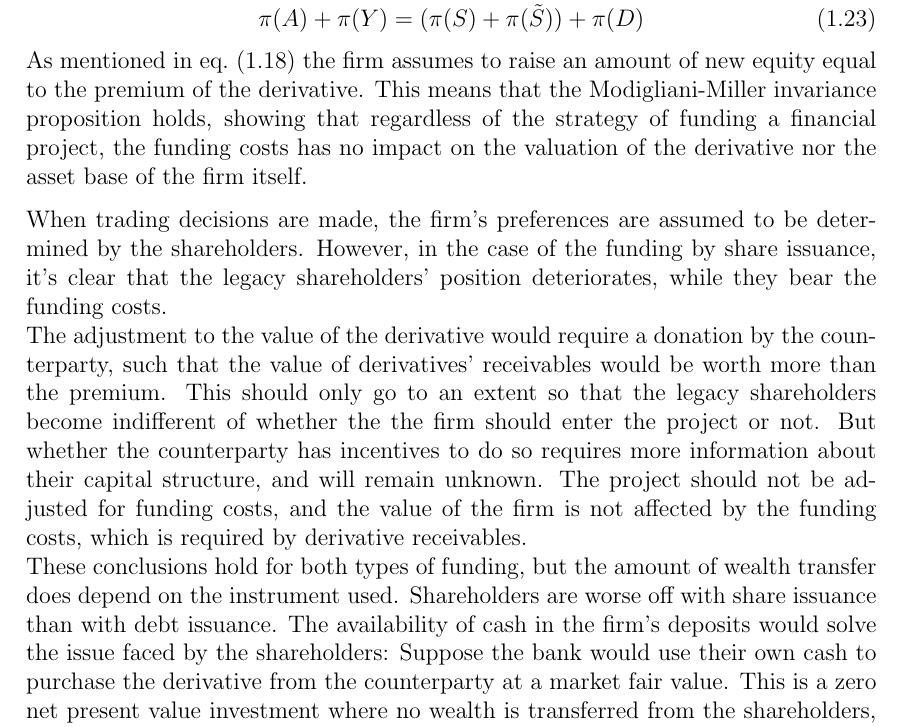
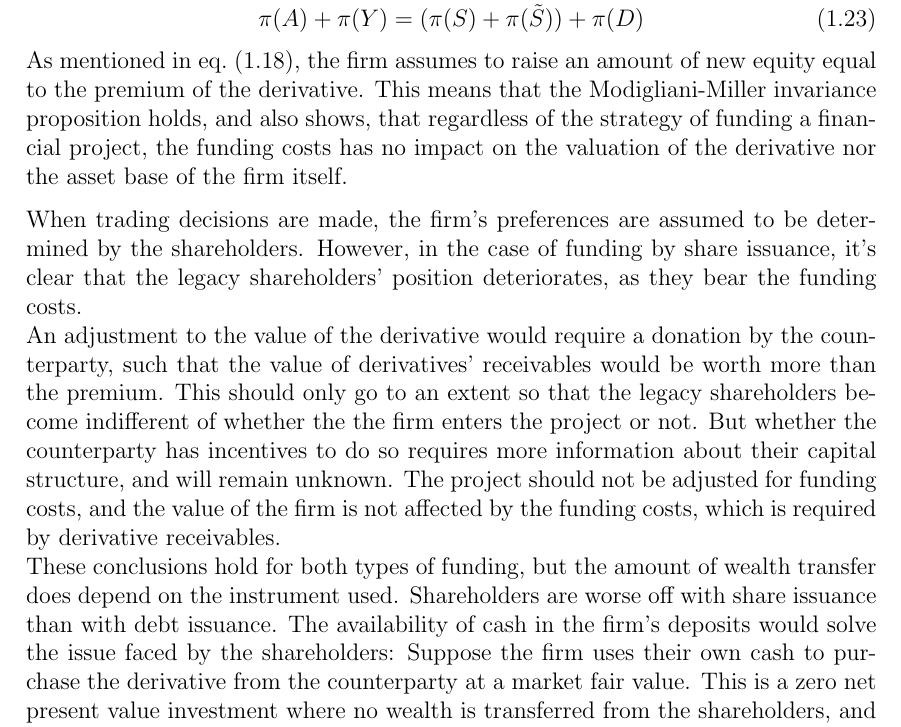
Before and after one commit to sebastianbaltser/master-thesis, a LaTeX thesis (thesis/content/single-period-model.tex): part of page 8 of 8, cut so that both start at the same text. Compiled offline with pdfLaTeX.

Commit message:
Fix review comments

```diff
--- a/thesis/content/single-period-model.tex
+++ b/thesis/content/single-period-model.tex
@@ -266,18 +266,18 @@
         \begin{equation}
             \pi(A) + \pi(Y) = (\pi(S) + \pi(\tilde{S})) + \pi(D)
         \end{equation}
-        As mentioned in \cref{eqn:derivative-zero-npv} the firm assumes to raise an amount of new equity equal to the premium of the derivative.
-        This means that the Modigliani-Miller invariance proposition holds, showing that regardless of the strategy of funding a financial project, the funding costs has no impact on the valuation of the derivative nor the asset base of the firm itself.
+        As mentioned in \cref{eqn:derivative-zero-npv}, the firm assumes to raise an amount of new equity equal to the premium of the derivative.
+        This means that the Modigliani-Miller invariance proposition holds, and also shows, that regardless of the strategy of funding a financial project, the funding costs has no impact on the valuation of the derivative nor the asset base of the firm itself.
 
         When trading decisions are made, the firm's preferences are assumed to be determined by the shareholders.
-        However, in the case of the funding by share issuance, it's clear that the legacy shareholders' position deteriorates, while they bear the funding costs.\\
-        The adjustment to the value of the derivative would require a donation by the counterparty, such that the value of derivatives' receivables would be worth more than the premium.
-        This should only go to an extent so that the legacy shareholders become indifferent of whether the the firm should enter the project or not.
+        However, in the case of funding by share issuance, it's clear that the legacy shareholders' position deteriorates, as they bear the funding costs.\\
+        An adjustment to the value of the derivative would require a donation by the counterparty, such that the value of derivatives' receivables would be worth more than the premium.
+        This should only go to an extent so that the legacy shareholders become indifferent of whether the the firm enters the project or not.
         But whether the counterparty has incentives to do so requires more information about their capital structure, and will remain unknown.
         The project should not be adjusted for funding costs, and the value of the firm is not affected by the funding costs, which is required by derivative receivables.\\
         These conclusions hold for both types of funding, but the amount of wealth transfer does depend on the instrument used. Shareholders are worse off with share issuance than with debt issuance.
         The availability of cash in the firm's deposits would solve the issue faced by the shareholders:
-        Suppose the bank would use their own cash to purchase the derivative from the counterparty at a market fair value.
+        Suppose the firm uses their own cash to purchase the derivative from the counterparty at a market fair value.
         This is a zero net present value investment where no wealth is transferred from the shareholders, and neither does the creditors become better off.
 
 \end{document}
```
